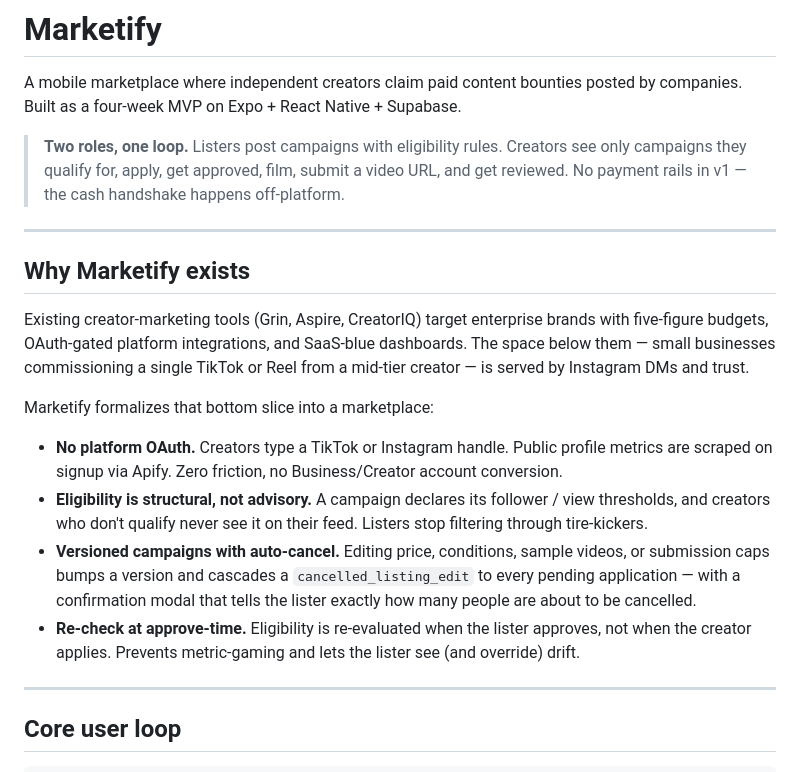
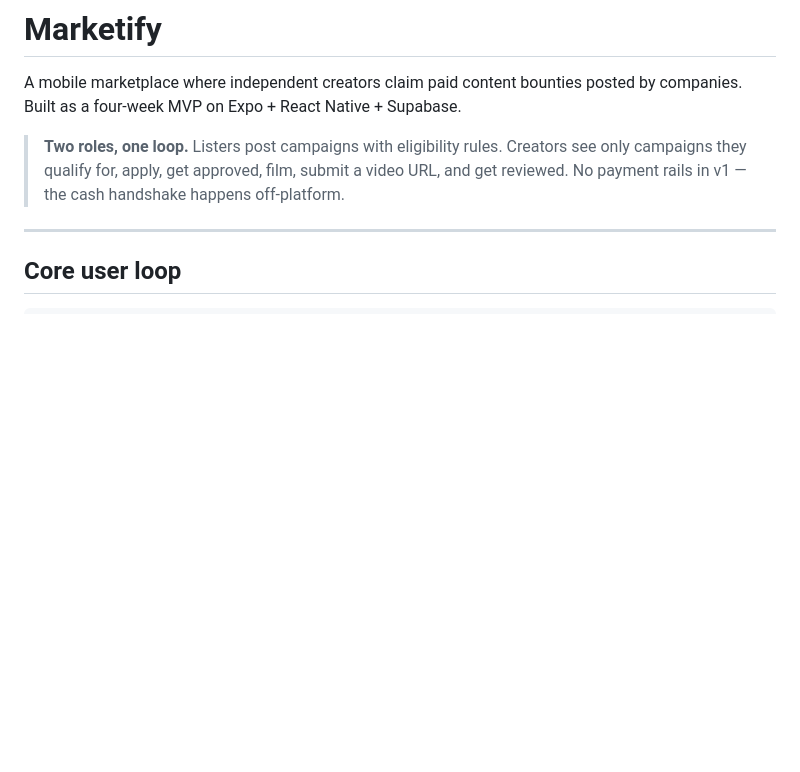
Before and after one commit to bulutyazgan/marketify, a Markdown page: README.md, the part around the change. Drawn GitHub-style; blank space fills up the shorter version.

```diff
--- a/README.md
+++ b/README.md
@@ -3,19 +3,6 @@
 A mobile marketplace where independent creators claim paid content bounties posted by companies. Built as a four-week MVP on Expo + React Native + Supabase.
 
 > **Two roles, one loop.** Listers post campaigns with eligibility rules. Creators see only campaigns they qualify for, apply, get approved, film, submit a video URL, and get reviewed. No payment rails in v1 — the cash handshake happens off-platform.
-
----
-
-## Why Marketify exists
-
-Existing creator-marketing tools (Grin, Aspire, CreatorIQ) target enterprise brands with five-figure budgets, OAuth-gated platform integrations, and SaaS-blue dashboards. The space below them — small businesses commissioning a single TikTok or Reel from a mid-tier creator — is served by Instagram DMs and trust.
-
-Marketify formalizes that bottom slice into a marketplace:
-
-- **No platform OAuth.** Creators type a TikTok or Instagram handle. Public profile metrics are scraped on signup via Apify. Zero friction, no Business/Creator account conversion.
-- **Eligibility is structural, not advisory.** A campaign declares its follower / view thresholds, and creators who don't qualify never see it on their feed. Listers stop filtering through tire-kickers.
-- **Versioned campaigns with auto-cancel.** Editing price, conditions, sample videos, or submission caps bumps a version and cascades a `cancelled_listing_edit` to every pending application — with a confirmation modal that tells the lister exactly how many people are about to be cancelled.
-- **Re-check at approve-time.** Eligibility is re-evaluated when the lister approves, not when the creator applies. Prevents metric-gaming and lets the lister see (and override) drift.
 
 ---
 
```
